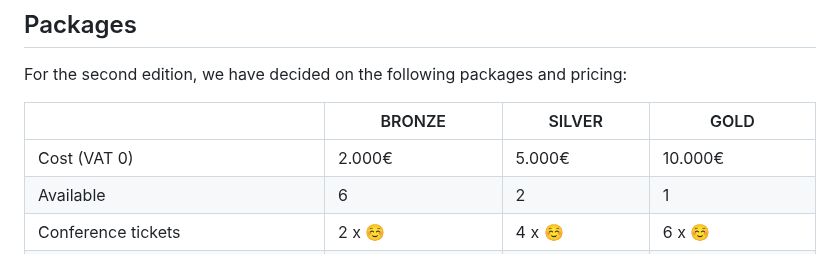
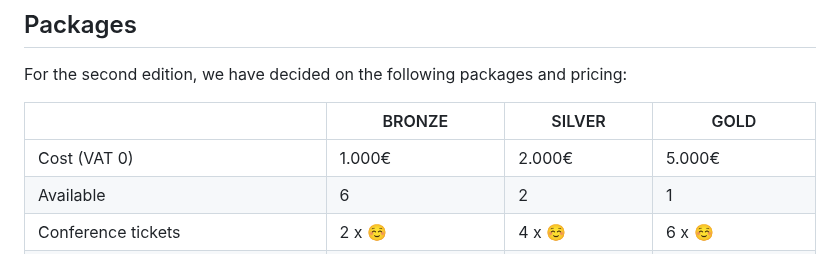
Before and after one commit to ReactFinland/future-frontend-site, a Markdown page: content/for-sponsors.md, the part around the change. GitHub-like rendering.

Commit message:
chore: Adjust pricing

```diff
--- a/content/for-sponsors.md
+++ b/content/for-sponsors.md
@@ -42,7 +42,7 @@ For the second edition, we have decided on the following packages and pricing:
 
 &nbsp; | BRONZE | SILVER | GOLD
 -|-|-|-
-Cost (VAT 0) | 2.000€ | 5.000€ | 10.000€
+Cost (VAT 0) | 1.000€ | 2.000€ | 5.000€
 Available | 6 | 2 | 1
 Conference tickets | 2 x &#9786; | 4 x &#9786; | 6 x &#9786;
 Visibility on social media and website | &#9786; | &#9786; &#9786; | &#9786; &#9786; &#9786;
```
